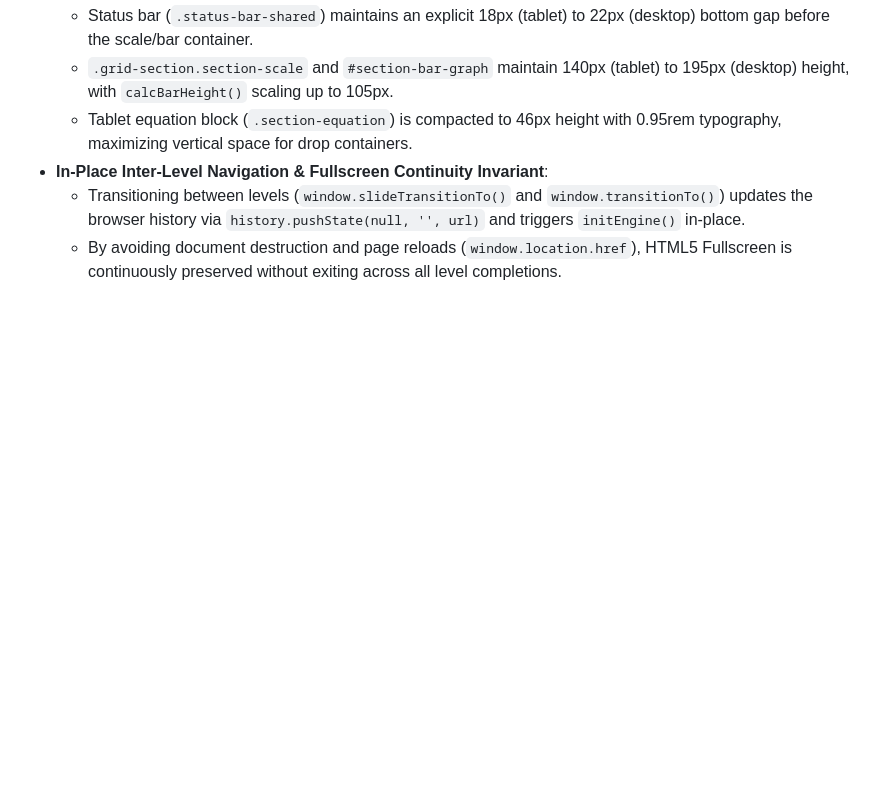
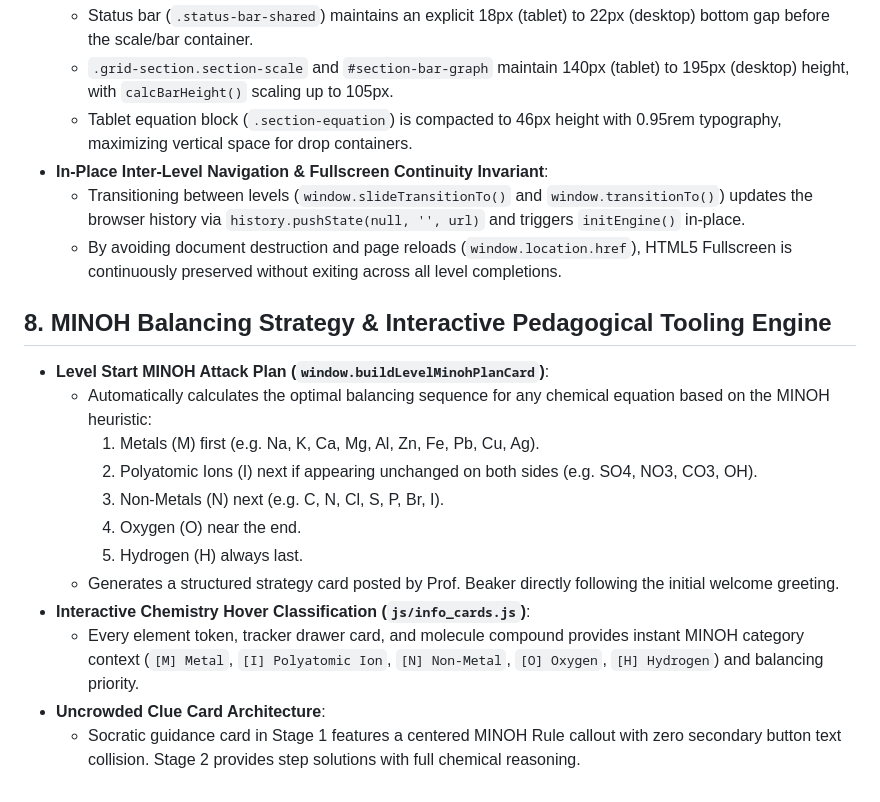
Before and after one commit to d-did-this/stoichbalance-web, a Markdown page: ARCHITECTURE.md, the part around the change. Rendered like a GitHub page; blank space fills up the shorter version.

Commit message:
Deploy V2: MINOH Balancing Order strategy, uncrowded step clue card, and interactive hover info cards with MINOH classifications (ARCHITECTURE.md)

```diff
--- a/ARCHITECTURE.md
+++ b/ARCHITECTURE.md
@@ -107,3 +107,18 @@ To eliminate element collisions, text squeezing, and beaker clipping on tablet s
 * **In-Place Inter-Level Navigation & Fullscreen Continuity Invariant**:
   - Transitioning between levels (`window.slideTransitionTo()` and `window.transitionTo()`) updates the browser history via `history.pushState(null, '', url)` and triggers `initEngine()` in-place.
   - By avoiding document destruction and page reloads (`window.location.href`), HTML5 Fullscreen is continuously preserved without exiting across all level completions.
+
+
+## 8. MINOH Balancing Strategy & Interactive Pedagogical Tooling Engine
+* **Level Start MINOH Attack Plan (`window.buildLevelMinohPlanCard`)**:
+  - Automatically calculates the optimal balancing sequence for any chemical equation based on the MINOH heuristic:
+    1. Metals (M) first (e.g. Na, K, Ca, Mg, Al, Zn, Fe, Pb, Cu, Ag).
+    2. Polyatomic Ions (I) next if appearing unchanged on both sides (e.g. SO4, NO3, CO3, OH).
+    3. Non-Metals (N) next (e.g. C, N, Cl, S, P, Br, I).
+    4. Oxygen (O) near the end.
+    5. Hydrogen (H) always last.
+  - Generates a structured strategy card posted by Prof. Beaker directly following the initial welcome greeting.
+* **Interactive Chemistry Hover Classification (`js/info_cards.js`)**:
+  - Every element token, tracker drawer card, and molecule compound provides instant MINOH category context (`[M] Metal`, `[I] Polyatomic Ion`, `[N] Non-Metal`, `[O] Oxygen`, `[H] Hydrogen`) and balancing priority.
+* **Uncrowded Clue Card Architecture**:
+  - Socratic guidance card in Stage 1 features a centered MINOH Rule callout with zero secondary button text collision. Stage 2 provides step solutions with full chemical reasoning.
```
